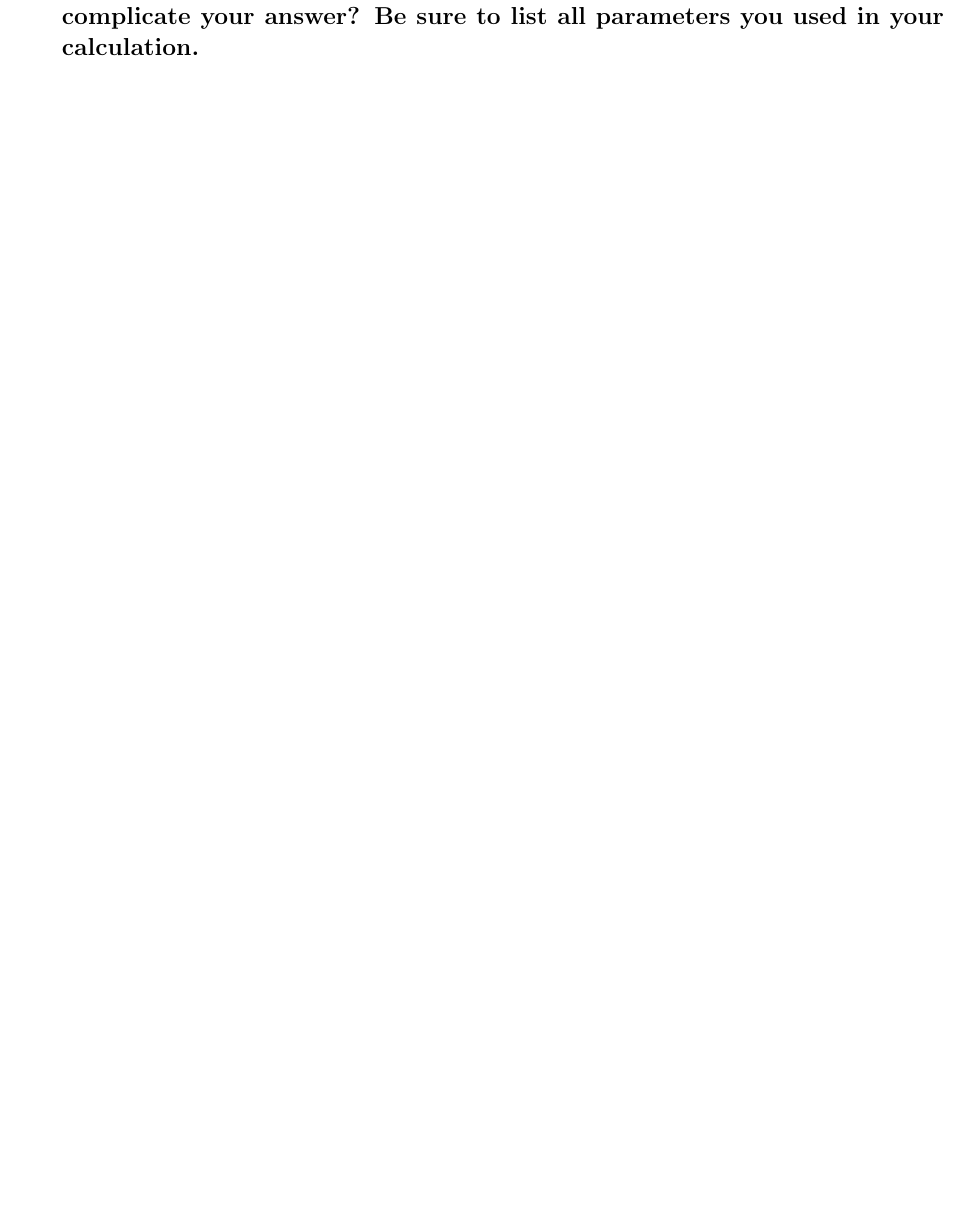
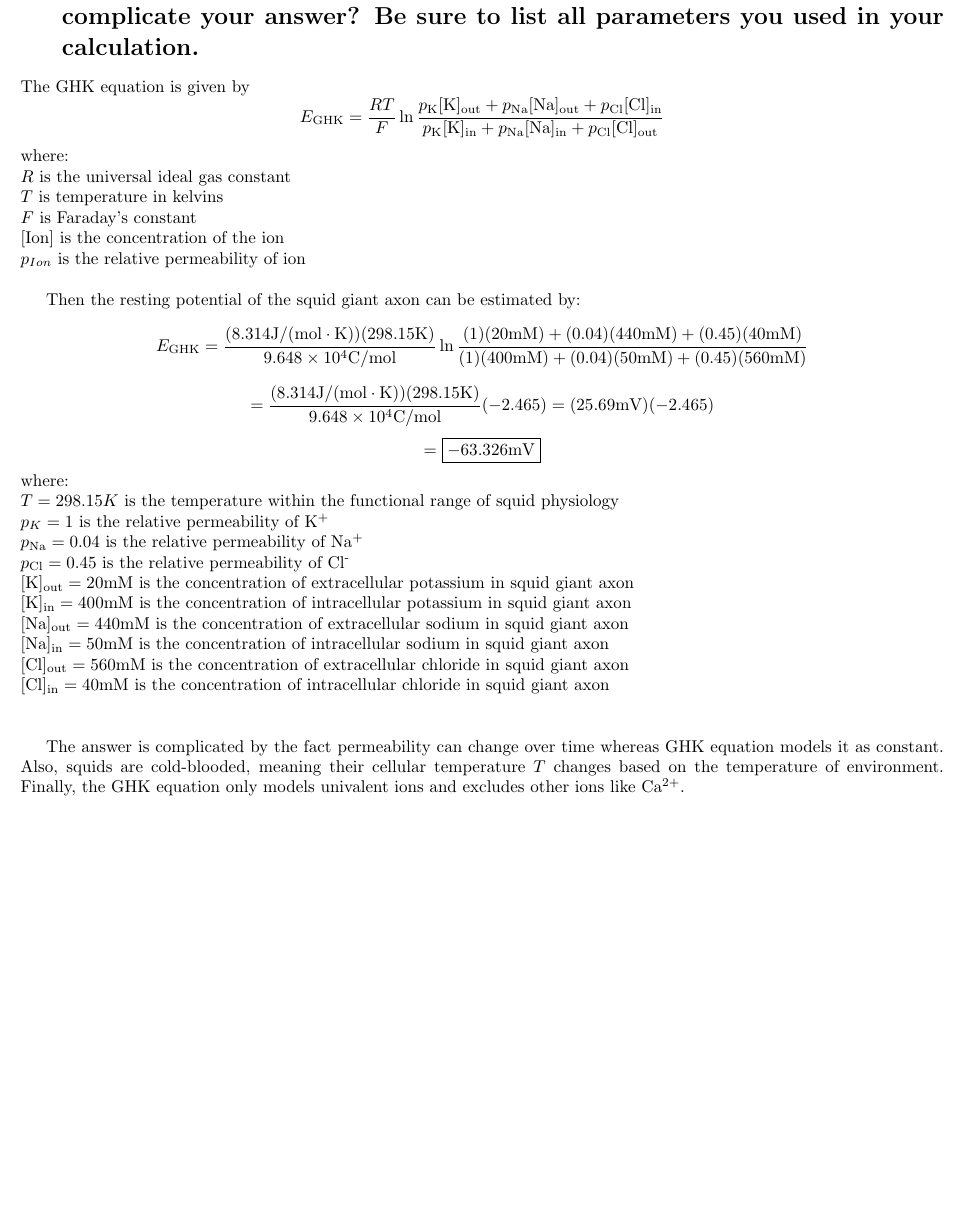
Before and after one commit to guswns3396-classes/PHYSIOL578, a LaTeX problem sheet (hw1/hw1.tex): part of page 3 of 3, cut so that both start at the same text, the shorter picture padded with empty space. Compiled offline with pdfLaTeX.

Commit message:
finished hw1

```diff
--- a/hw1/hw1.tex
+++ b/hw1/hw1.tex
@@ -66,5 +66,35 @@ $[\text{Ion}]_{\text{out}} = 4\times10^{-3}\text{M}$ as the normal extracellular
 Therefore, for a Kir2.1 channel in a mammalian neuron with $135\text{mM}$ intracellular K\textsuperscript{+} and $4\text{mM}$ extracellular K\textsuperscript{+} at $37^{\circ}\text{C}$, the predicted reversal potential is $\boxed{-94\text{mV}}$.
 
 \section{GHK equation: use physiologic concentrations appropriate for the squid giant axon. Estimate the resting potential of the axon. What might complicate your answer? Be sure to list all parameters you used in your calculation.}
+The GHK equation is given by
+$$E_\text{GHK} = \frac{RT}{F}\ln\frac{p_{\text{K}}[\text{K}]_{\text{out}}+p_{\text{Na}}[\text{Na}]_{\text{out}}+p_{\text{Cl}}[\text{Cl}]_{\text{in}}}{p_{\text{K}}[\text{K}]_{\text{in}}+p_{\text{Na}}[\text{Na}]_{\text{in}}+p_{\text{Cl}}[\text{Cl}]_{\text{out}}}$$
+where: \\
+$R$ is the universal ideal gas constant \\
+$T$ is temperature in kelvins \\
+$F$ is Faraday's constant \\
+$[\text{Ion}]$ is the concentration of the ion \\
+$p_{Ion}$ is the relative permeability of ion
+\\
+
+Then the resting potential of the squid giant axon can be estimated by:
+$$E_{\text{GHK}} = \frac{(8.314\text{J/(mol}\cdot\text{K)})(298.15\text{K})}{9.648\times10^4\text{C/mol}}\ln\frac{(1)(20\text{mM}) + (0.04)(440\text{mM}) + (0.45)(40\text{mM})}{(1)(400\text{mM}) + (0.04)(50\text{mM}) + (0.45)(560\text{mM})}$$
+$$= \frac{(8.314\text{J/(mol}\cdot\text{K)})(298.15\text{K})}{9.648\times10^4\text{C/mol}}(-2.465) = (25.69\text{mV})(-2.465)$$
+$$= \boxed{-63.326\text{mV}}$$
+where: \\
+$T = 298.15K$ is the temperature within the functional range of squid physiology \\
+$p_K = 1$ is the relative permeability of K\textsuperscript{+} \\
+$p_\text{Na} = 0.04$ is the relative permeability of Na\textsuperscript{+} \\
+$p_\text{Cl} = 0.45$ is the relative permeability of Cl\textsuperscript{-} \\
+$[\text{K}]_{\text{out}} = 20\text{mM}$ is the concentration of extracellular potassium in squid giant axon \\
+$[\text{K}]_{\text{in}} = 400\text{mM}$ is the concentration of intracellular potassium in squid giant axon \\
+$[\text{Na}]_{\text{out}} = 440\text{mM}$ is the concentration of extracellular sodium in squid giant axon \\
+$[\text{Na}]_{\text{in}} = 50\text{mM}$ is the concentration of intracellular sodium in squid giant axon \\
+$[\text{Cl}]_{\text{out}} = 560\text{mM}$ is the concentration of extracellular chloride in squid giant axon \\
+$[\text{Cl}]_{\text{in}} = 40\text{mM}$ is the concentration of intracellular chloride in squid giant axon \\
+\\
+
+The answer is complicated by the fact permeability can change over time whereas GHK equation models it as constant.
+Also, squids are cold-blooded, meaning their cellular temperature $T$ changes based on the temperature of environment.
+Finally, the GHK equation only models univalent ions and excludes other ions like Ca\textsuperscript{2+}.
 
 \end{document}
```
Also changed, not shown: hw1/hw1.pdf.
